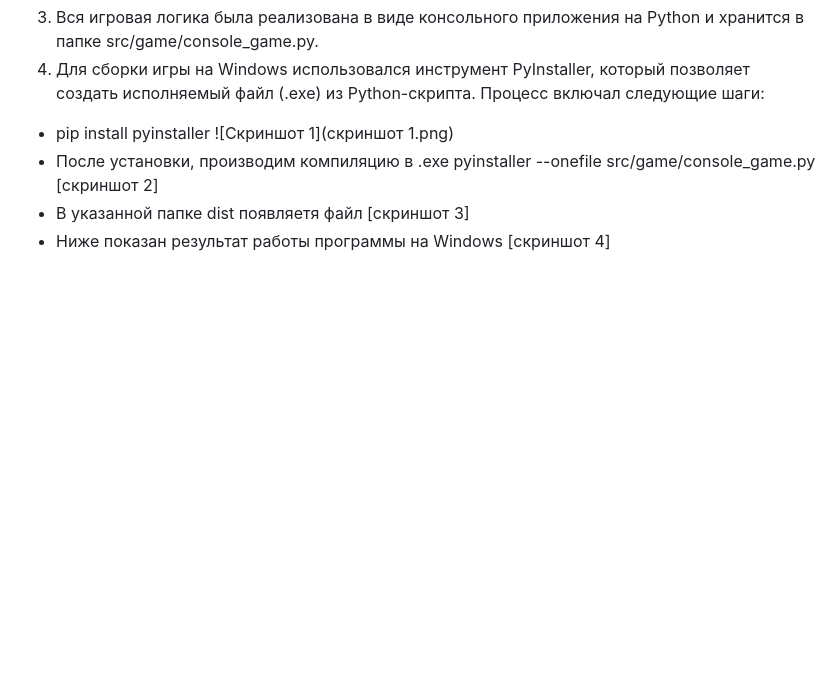
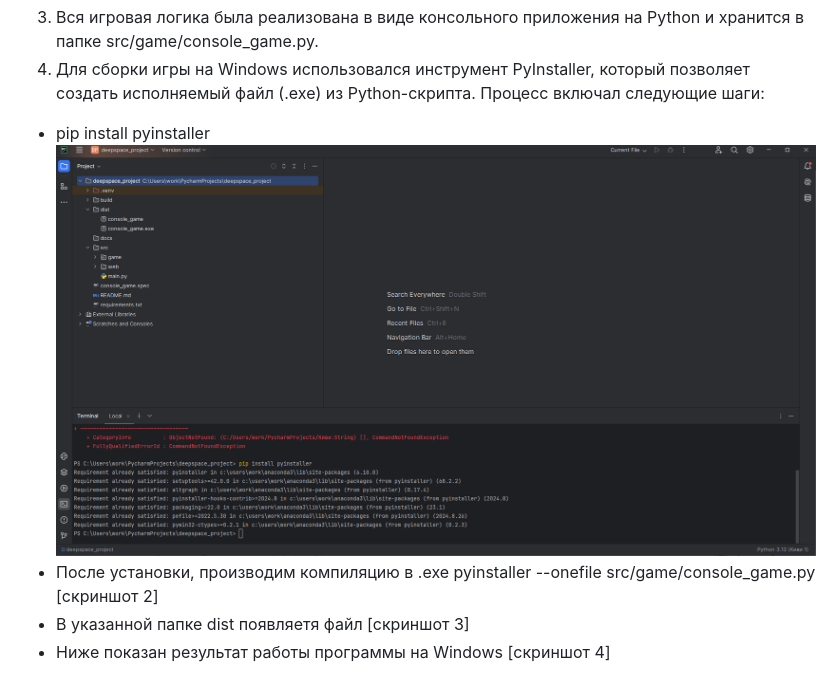
Before and after one commit to GameLizard2/game, a Markdown page: Новая папка/readme.md, the part around the change. GitHub-like rendering; blank space fills up the shorter version.

```diff
--- a/Новая папка/readme.md
+++ b/Новая папка/readme.md
@@ -30,7 +30,7 @@ DeepSpace Tactical Simulation — это текстовая игра на Python
 3. Вся игровая логика была реализована в виде консольного приложения на Python и хранится в папке src/game/console_game.py.
 4. Для сборки игры на Windows использовался инструмент PyInstaller, который позволяет создать исполняемый файл (.exe) из Python-скрипта. Процесс включал следующие шаги:
 - pip install pyinstaller
-![Скриншот 1](скриншот 1.png)
+![Скриншот 1](скриншот_1.png)
 - После установки, производим компиляцию в .exe
 pyinstaller --onefile src/game/console_game.py
 [скриншот 2]
```
